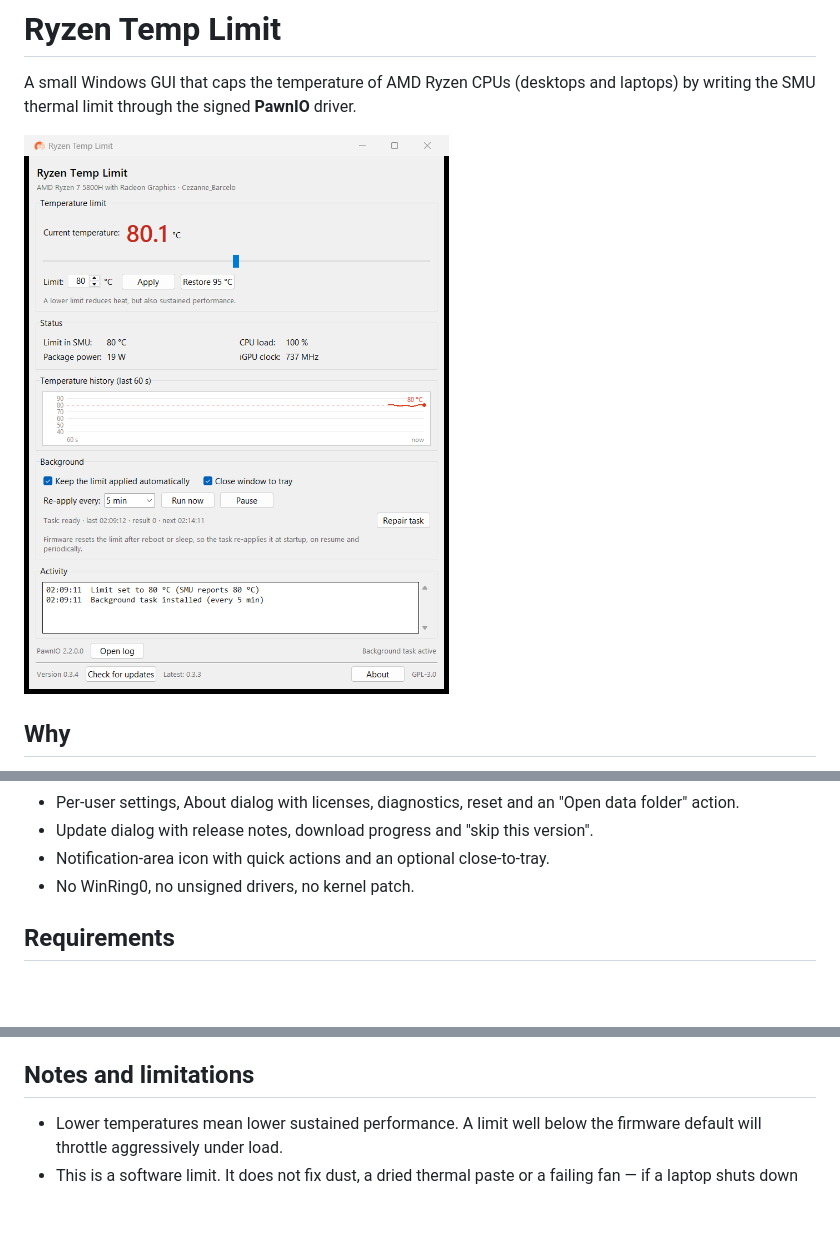
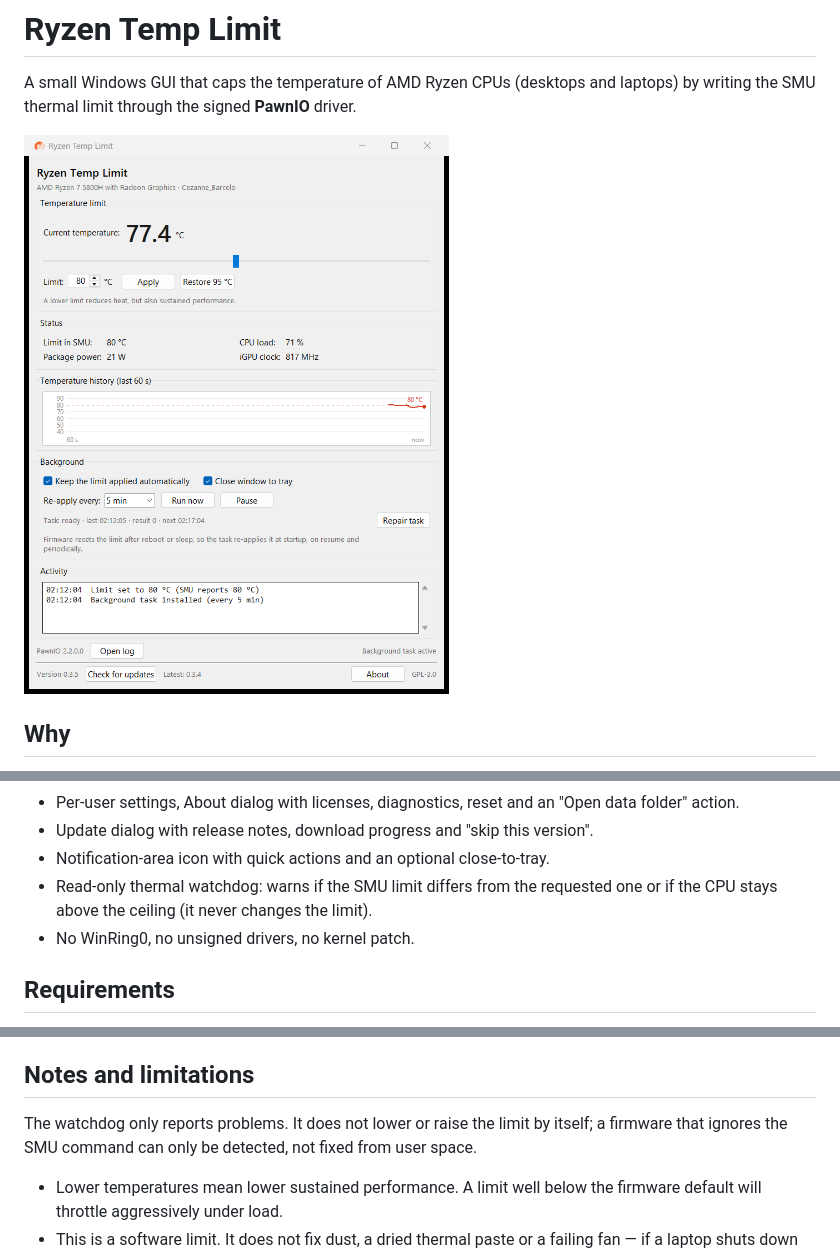
Before and after one commit to socrabs151/ryzen-temp-limit, a Markdown page: README.md, 3 parts joined by grey strips. GitHub-like rendering; pictures changed too: docs/window.png; blank space fills up the shorter version.

```diff
--- a/README.md
+++ b/README.md
@@ -32,6 +32,8 @@ driver, together with [ZenMaster](https://github.com/HorizonUnix/ZenMaster)
   "Open data folder" action.
 - Update dialog with release notes, download progress and "skip this version".
 - Notification-area icon with quick actions and an optional close-to-tray.
+- Read-only thermal watchdog: warns if the SMU limit differs from the requested
+  one or if the CPU stays above the ceiling (it never changes the limit).
 - No WinRing0, no unsigned drivers, no kernel patch.
 
 ## Requirements
@@ -169,6 +171,10 @@ The application has no telemetry; see [PRIVACY.md](PRIVACY.md).
 
 ## Notes and limitations
 
+The watchdog only reports problems. It does not lower or raise the limit by
+itself; a firmware that ignores the SMU command can only be detected, not fixed
+from user space.
+
 - Lower temperatures mean lower sustained performance. A limit well below the
   firmware default will throttle aggressively under load.
 - This is a software limit. It does not fix dust, a dried thermal paste or a
```
Also changed, not shown: CHANGELOG.md (+7 -0 lines), 5 other files.
